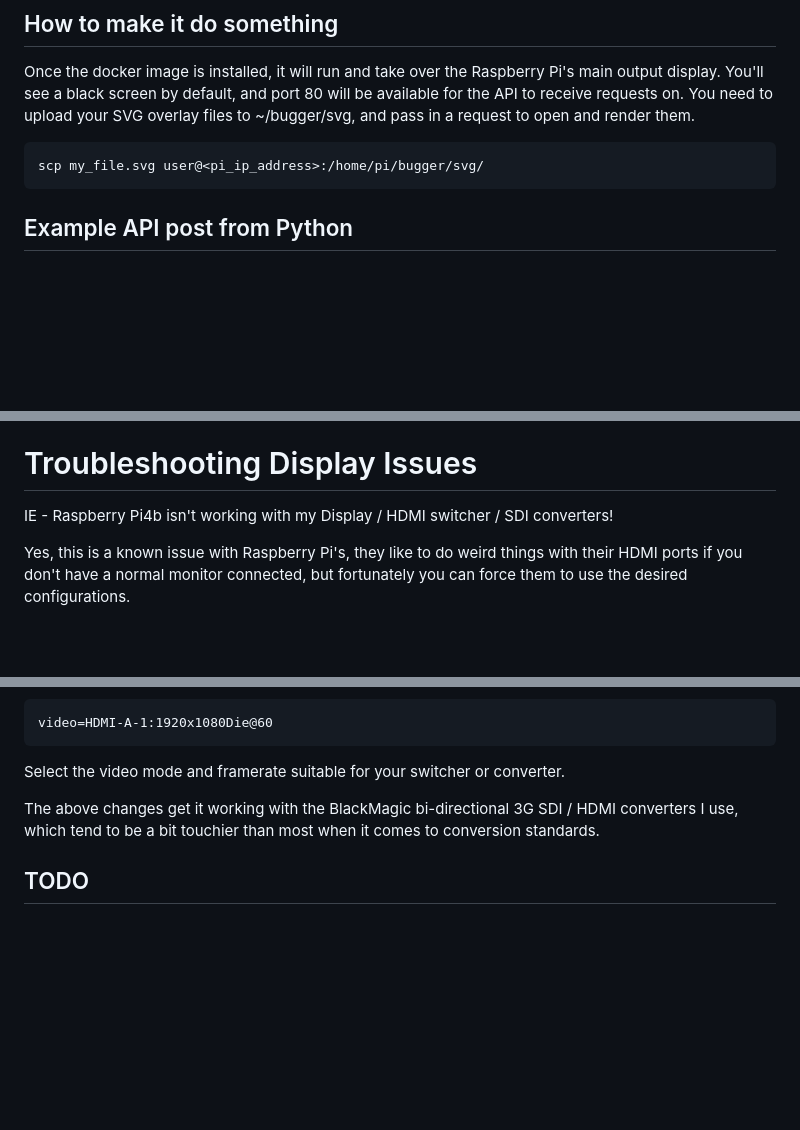
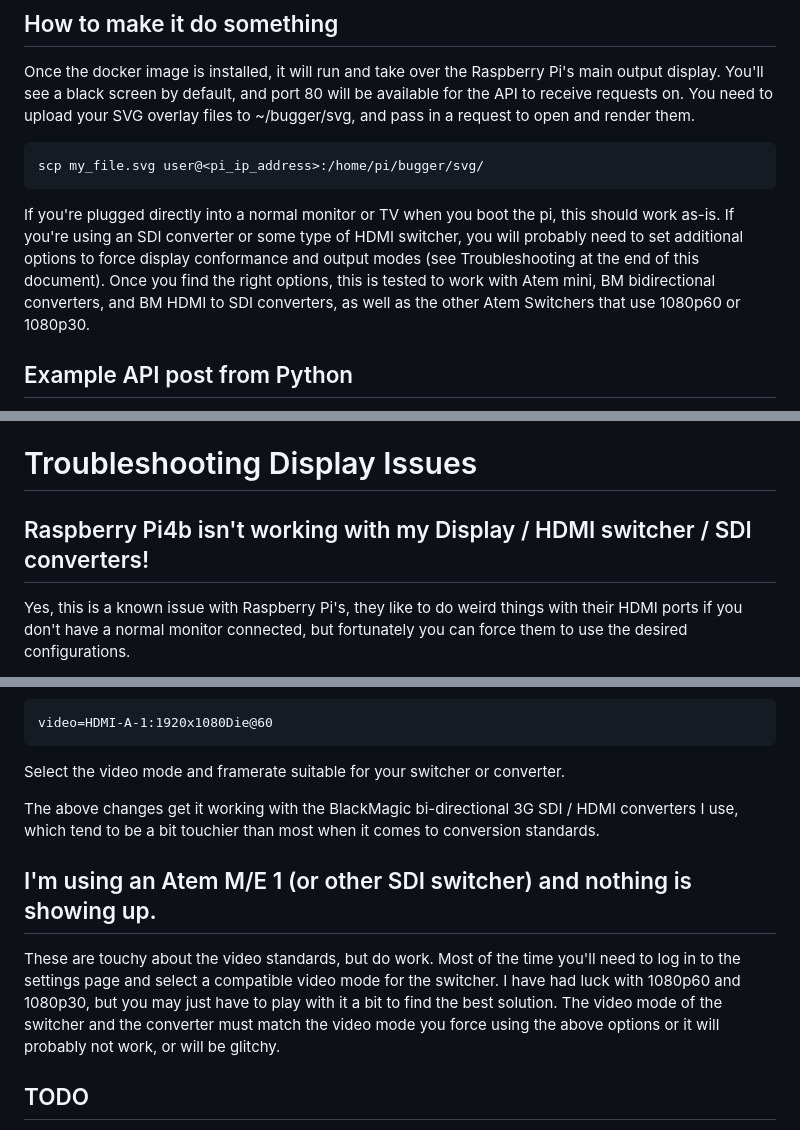
Before and after one commit to yatesdr/bugger, a Markdown page: README.md, 3 parts joined by grey strips. GitHub-like rendering; blank space fills up the shorter version.

````diff
--- a/README.md
+++ b/README.md
@@ -15,6 +15,8 @@ Once the docker image is installed, it will run and take over the Raspberry Pi's
 ```
 scp my_file.svg user@<pi_ip_address>:/home/pi/bugger/svg/
 ```
+
+If you're plugged directly into a normal monitor or TV when you boot the pi, this should work as-is.   If you're using an SDI converter or some type of HDMI switcher, you will probably need to set additional options to force display conformance and output modes (see Troubleshooting at the end of this document).   Once you find the right options, this is tested to work with Atem mini, BM bidirectional converters, and BM HDMI to SDI converters, as well as the other Atem Switchers that use 1080p60 or 1080p30.
 
 
 ## Example API post from Python
@@ -58,7 +60,7 @@ The beauty of this method is that it can fully render the SVG document as a temp
 
 # Troubleshooting Display Issues
 
-IE - Raspberry Pi4b isn't working with my Display / HDMI switcher / SDI converters!
+## Raspberry Pi4b isn't working with my Display / HDMI switcher / SDI converters!
 
 Yes, this is a known issue with Raspberry Pi's, they like to do weird things with their HDMI ports if you don't have a normal monitor connected, but fortunately you can force them to use the desired configurations.
 
@@ -92,6 +94,9 @@ Select the video mode and framerate suitable for your switcher or converter.
 The above changes get it working with the BlackMagic bi-directional 3G SDI / HDMI converters I use, which tend to be a bit touchier than most when it comes to conversion standards.
 
 
+## I'm using an Atem M/E 1 (or other SDI switcher) and nothing is showing up.
+These are touchy about the video standards, but do work.   Most of the time you'll need to log in to the settings page and select a compatible video mode for the switcher.   I have had luck with 1080p60 and 1080p30, but you may just have to play with it a bit to find the best solution.   The video mode of the switcher and the converter must match the video mode you force using the above options or it will probably not work, or will be glitchy.
+
 ## TODO
 This was hacked together in a couple hours, so the code is pretty ugly and there's no error checking.  It works fine but if you pass in bad requests it does not recover gracefully.  If this happens the screen will go back to raspberry pi console, and you'll have to restart the docker app ```sudo docker restart bugger-app```.   The display runs in a separate thread so uvicorn continues running happily, need to fix this.
 
````
